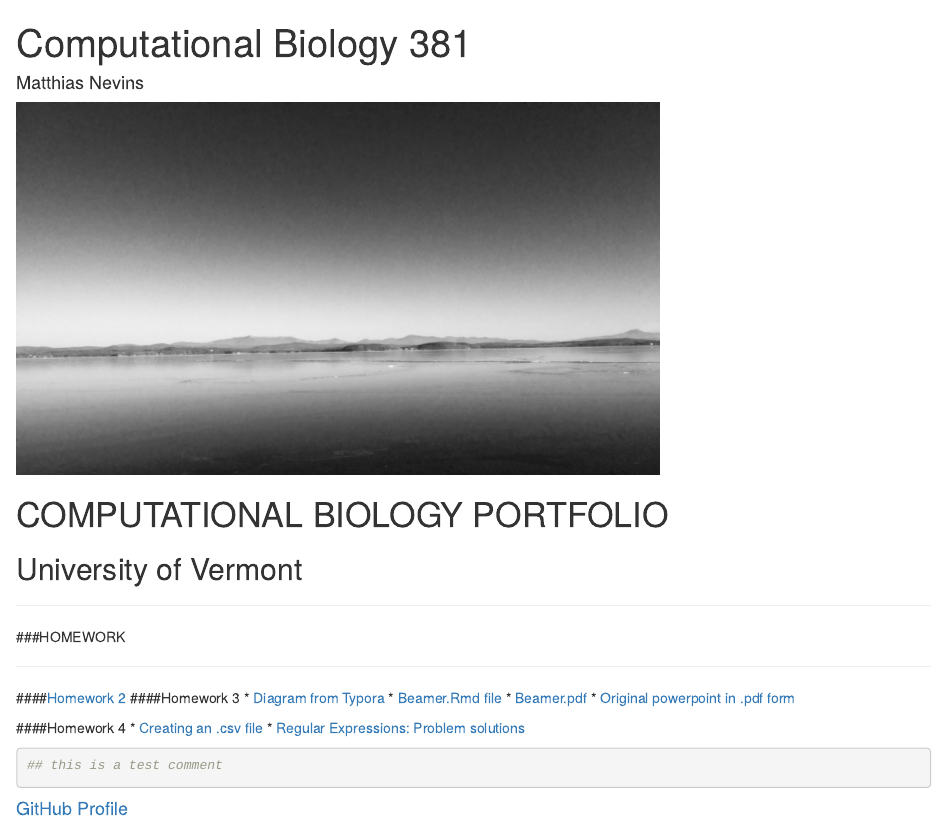
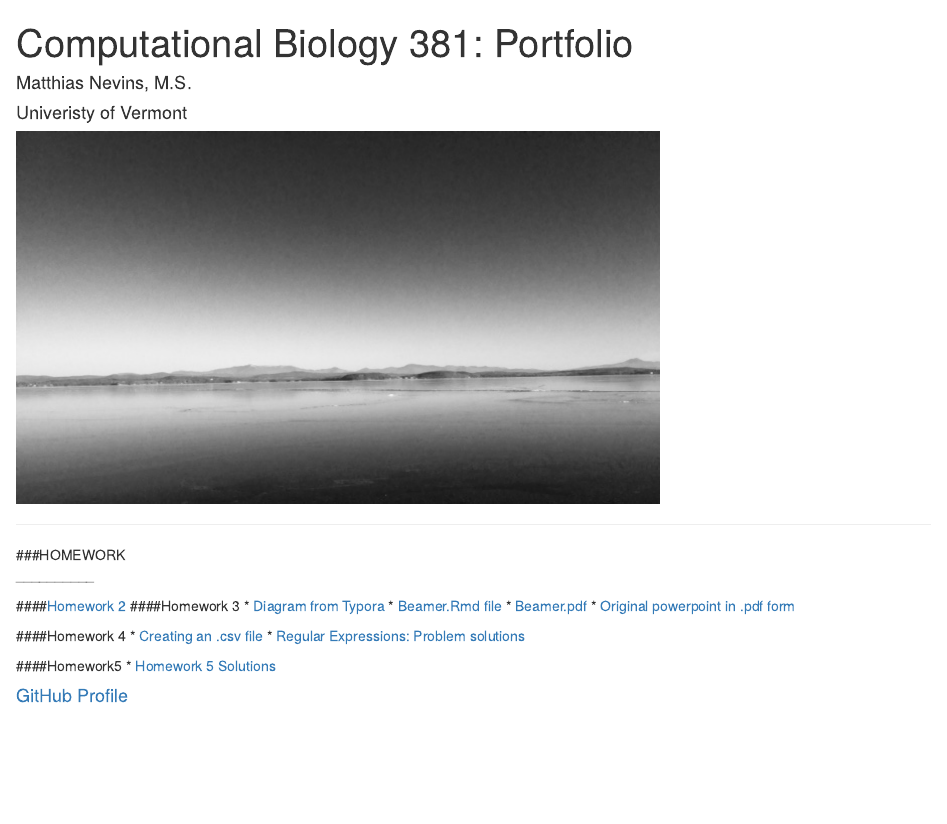
Before and after one commit to MtNevins/BIO381, an R Markdown document (index.Rmd): the page in a window 1100 px wide, from its top. Rendered offline with R 4.5, knitr and Pandoc, with nearby package versions; drawn as R Markdown's standard HTML page in place of the format the file asks for.

Commit message:
update to index to include homework 5
homework5 link included

````diff
--- a/index.Rmd
+++ b/index.Rmd
@@ -1,21 +1,17 @@
 ---
-title: "Computational Biology 381"
-author: "Matthias Nevins"
-date: ""
+title: "Computational Biology 381: Portfolio"
+author: "Matthias Nevins, M.S."
+date: "Univeristy of Vermont"
 output:
-  prettydoc::html_pretty:
+    prettydoc::html_pretty:
     theme: hpstr
     highlight: github
 ---
 ![](lakechamp1.jpg)
 
-# COMPUTATIONAL BIOLOGY PORTFOLIO
-## University of Vermont
-
 ______
 
 ###HOMEWORK
-
 __________
 
 ####[Homework 2](homework2.html)
@@ -29,12 +25,9 @@ __________
   * [Creating an .csv file](STFdata.html)
   * [Regular Expressions: Problem solutions](RegulasExpressions_hwk4.html)
 
-
-
-```{r}
-## this is a test comment
+####Homework5
+  * [Homework 5 Solutions](homework5.html)
 
 
 
-```
 #### [GitHub Profile](https://github.com/MtNevins)
````
Also changed, not shown: index.html.
